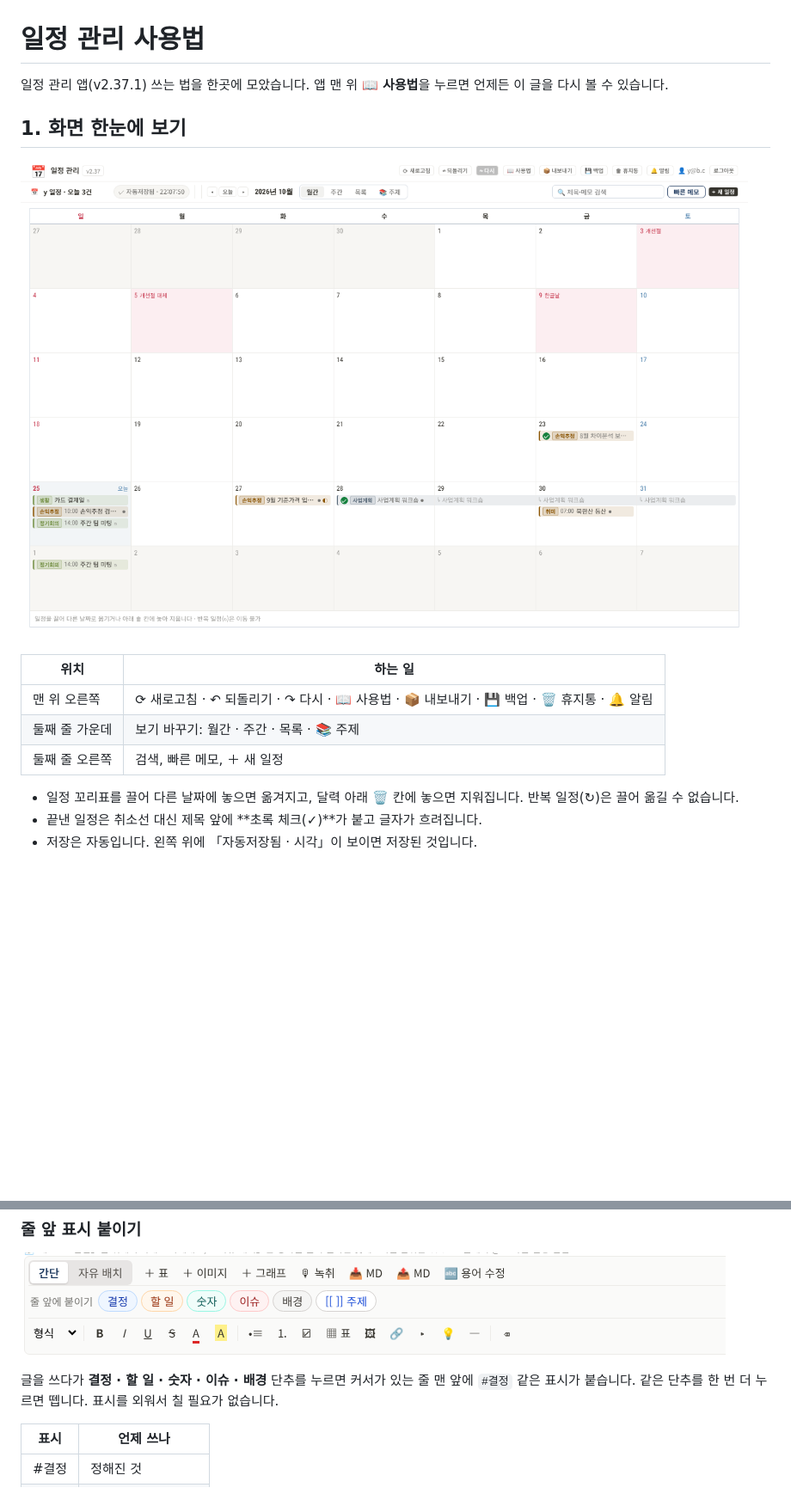
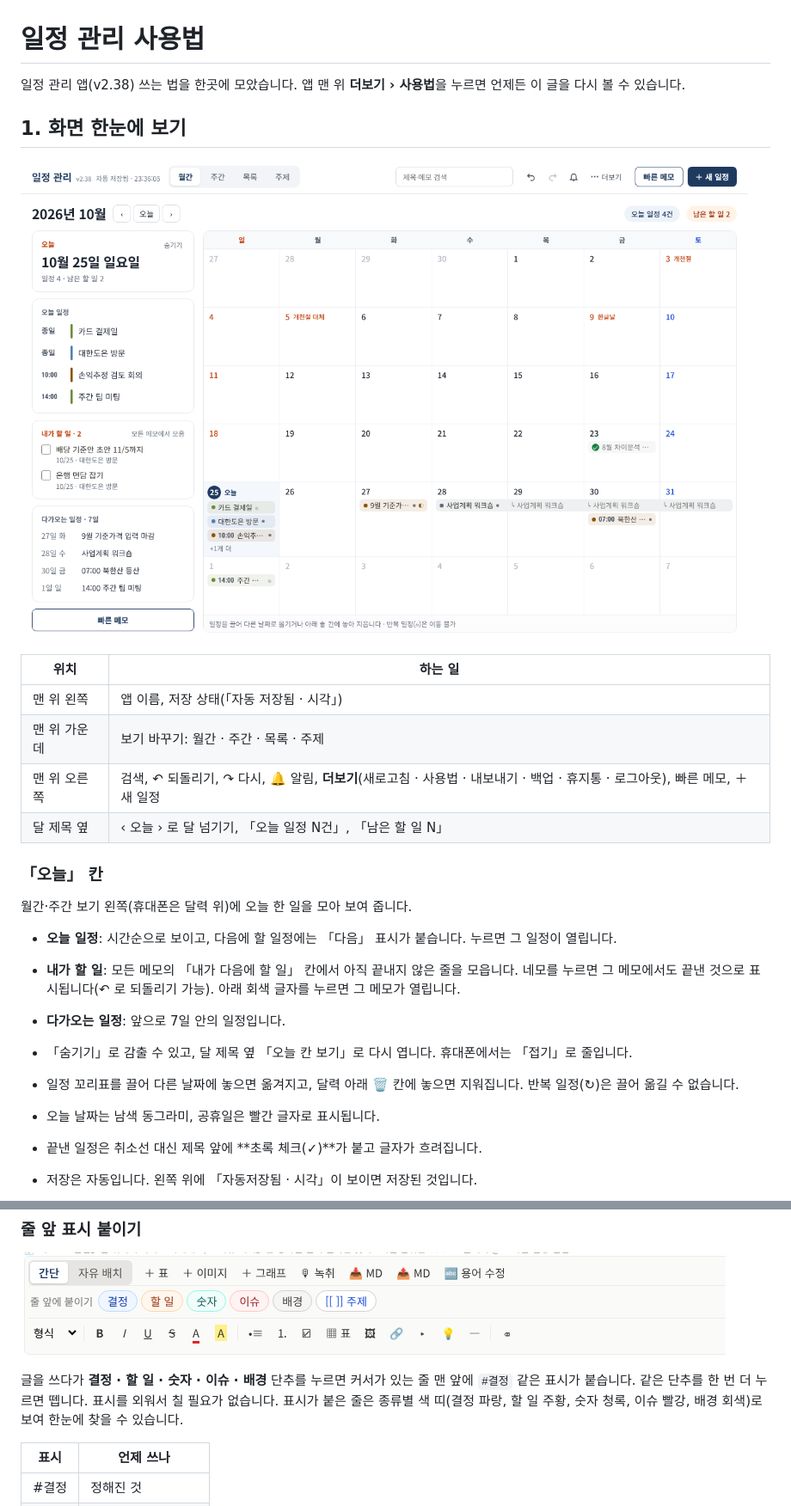
Before and after one commit to kongdang2/memo, a Markdown page: guide/guide.md, 2 parts joined by grey strips. Shown at 86% size. Drawn GitHub-style; pictures changed too: guide/img/01-month.png; blank space fills up the shorter version.

```diff
--- a/guide/guide.md
+++ b/guide/guide.md
@@ -1,6 +1,6 @@
 # 일정 관리 사용법
 
-일정 관리 앱(v2.37.1) 쓰는 법을 한곳에 모았습니다. 앱 맨 위 **📖 사용법**을 누르면 언제든 이 글을 다시 볼 수 있습니다.
+일정 관리 앱(v2.38) 쓰는 법을 한곳에 모았습니다. 앱 맨 위 **더보기 › 사용법**을 누르면 언제든 이 글을 다시 볼 수 있습니다.
 
 ## 1. 화면 한눈에 보기
 
@@ -8,11 +8,22 @@
 
 | 위치 | 하는 일 |
 |---|---|
-| 맨 위 오른쪽 | ⟳ 새로고침 · ↶ 되돌리기 · ↷ 다시 · 📖 사용법 · 📦 내보내기 · 💾 백업 · 🗑 휴지통 · 🔔 알림 |
-| 둘째 줄 가운데 | 보기 바꾸기: 월간 · 주간 · 목록 · 📚 주제 |
-| 둘째 줄 오른쪽 | 검색, 빠른 메모, ＋ 새 일정 |
+| 맨 위 왼쪽 | 앱 이름, 저장 상태(「자동 저장됨 · 시각」) |
+| 맨 위 가운데 | 보기 바꾸기: 월간 · 주간 · 목록 · 주제 |
+| 맨 위 오른쪽 | 검색, ↶ 되돌리기, ↷ 다시, 🔔 알림, **더보기**(새로고침 · 사용법 · 내보내기 · 백업 · 휴지통 · 로그아웃), 빠른 메모, ＋ 새 일정 |
+| 달 제목 옆 | ‹ 오늘 › 로 달 넘기기, 「오늘 일정 N건」, 「남은 할 일 N」 |
+
+### 「오늘」 칸
+
+월간·주간 보기 왼쪽(휴대폰은 달력 위)에 오늘 한 일을 모아 보여 줍니다.
+
+- **오늘 일정**: 시간순으로 보이고, 다음에 할 일정에는 「다음」 표시가 붙습니다. 누르면 그 일정이 열립니다.
+- **내가 할 일**: 모든 메모의 「내가 다음에 할 일」 칸에서 아직 끝내지 않은 줄을 모읍니다. 네모를 누르면 그 메모에서도 끝낸 것으로 표시됩니다(↶ 로 되돌리기 가능). 아래 회색 글자를 누르면 그 메모가 열립니다.
+- **다가오는 일정**: 앞으로 7일 안의 일정입니다.
+- 「숨기기」로 감출 수 있고, 달 제목 옆 「오늘 칸 보기」로 다시 엽니다. 휴대폰에서는 「접기」로 줄입니다.
 
 - 일정 꼬리표를 끌어 다른 날짜에 놓으면 옮겨지고, 달력 아래 🗑 칸에 놓으면 지워집니다. 반복 일정(↻)은 끌어 옮길 수 없습니다.
+- 오늘 날짜는 남색 동그라미, 공휴일은 빨간 글자로 표시됩니다.
 - 끝낸 일정은 취소선 대신 제목 앞에 **초록 체크(✓)**가 붙고 글자가 흐려집니다.
 - 저장은 자동입니다. 왼쪽 위에 「자동저장됨 · 시각」이 보이면 저장된 것입니다.
 
@@ -39,7 +50,7 @@
 
 ![도구줄 — 첫 줄은 넣기, 둘째 줄은 기록 종류 단추, 셋째 줄은 글자 서식](img/03-toolbar.png)
 
-글을 쓰다가 **결정 · 할 일 · 숫자 · 이슈 · 배경** 단추를 누르면 커서가 있는 줄 맨 앞에 `#결정` 같은 표시가 붙습니다. 같은 단추를 한 번 더 누르면 뗍니다. 표시를 외워서 칠 필요가 없습니다.
+글을 쓰다가 **결정 · 할 일 · 숫자 · 이슈 · 배경** 단추를 누르면 커서가 있는 줄 맨 앞에 `#결정` 같은 표시가 붙습니다. 같은 단추를 한 번 더 누르면 뗍니다. 표시를 외워서 칠 필요가 없습니다. 표시가 붙은 줄은 종류별 색 띠(결정 파랑, 할 일 주황, 숫자 청록, 이슈 빨강, 배경 회색)로 보여 한눈에 찾을 수 있습니다.
 
 | 표시 | 언제 쓰나 |
 |---|---|
```
Also changed, not shown: other parts of guide/guide.md (+5 -4 lines), guide/img/10-phone.png, 1 other file.
